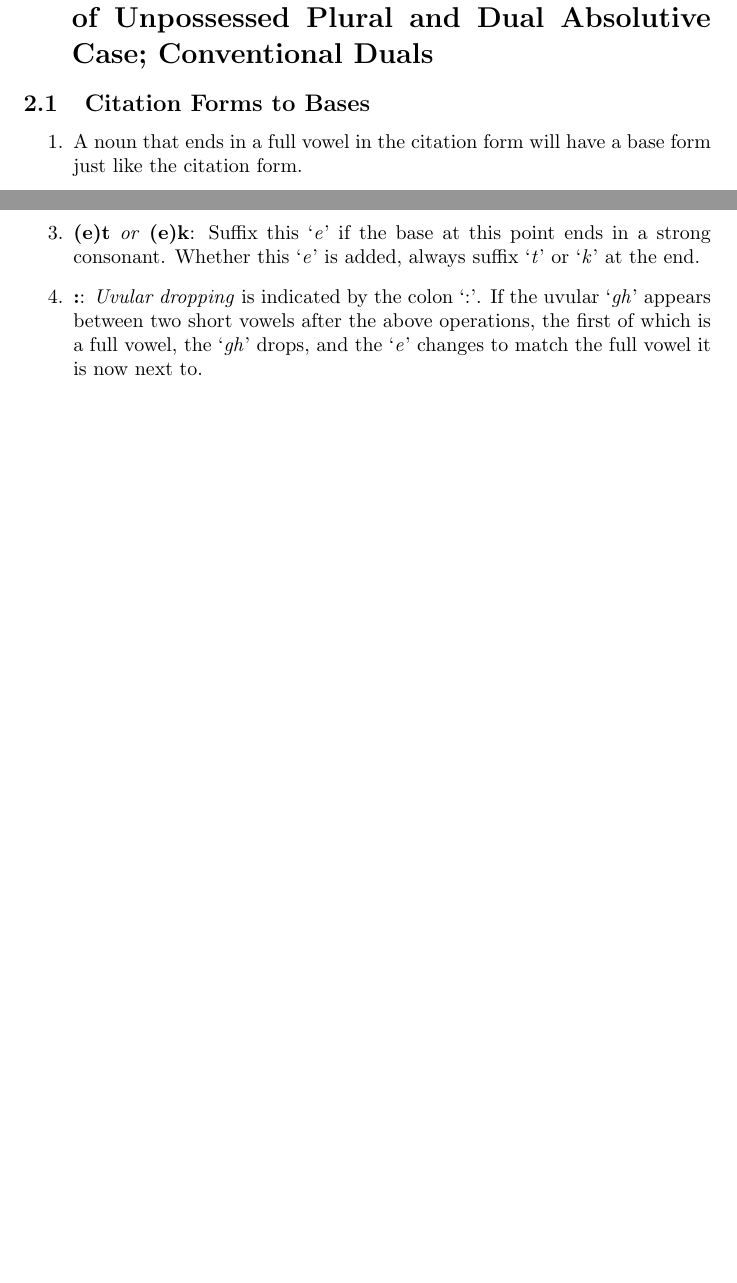
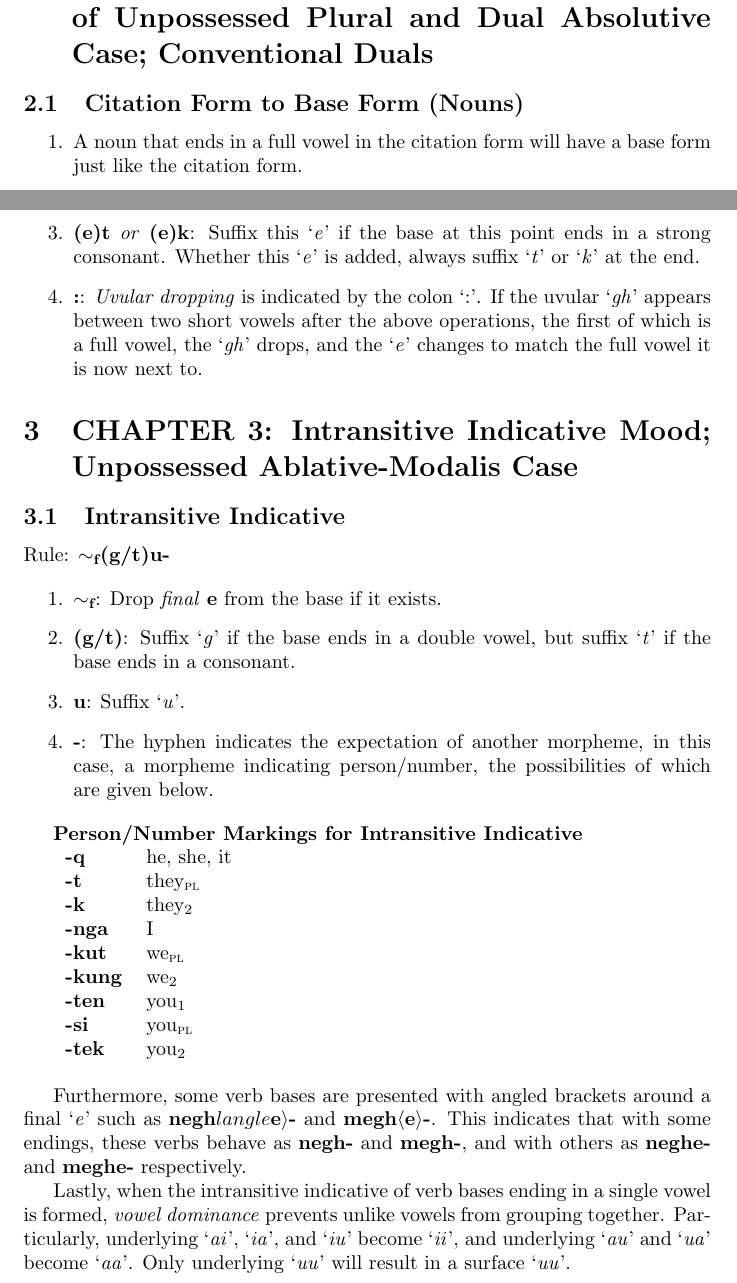
Before and after one commit to SaintLawrenceIslandYupik/finite_state_morphology, a LaTeX document (yupik_cheatsheet.tex): two parts of pages 1 and 2 of 2, joined at a grey line, cut so that both start at the same text, the shorter picture padded with empty space. Compiled offline with pdfLaTeX.

Commit message:
Started notes for Chapter 3

```diff
--- a/yupik_cheatsheet.tex
+++ b/yupik_cheatsheet.tex
@@ -9,7 +9,7 @@
 \section{CHAPTER 2: Words and Bases; Formation of Unpossessed Plural and Dual
 Absolutive Case; Conventional Duals}
 
-\subsection{Citation Forms to Bases}
+\subsection{Citation Form to Base Form (Nouns)}
 
 \begin{enumerate}
 \item A noun that ends in a full vowel in the citation form will have a base form just like the citation form.
@@ -42,4 +42,44 @@ Absolutive Case; Conventional Duals}
 \item \textbf{:}: \textit{Uvular dropping} is indicated by the colon `:'. If the uvular `\textit{gh}' appears between two short vowels after the above operations, the first of which is a full vowel, the `\textit{gh}' drops, and the `\textit{e}' changes to match the full vowel it is now next to.
 \end{enumerate}
 
+\section{CHAPTER 3: Intransitive Indicative Mood; Unpossessed Ablative-Modalis Case}
+
+\subsection{Intransitive Indicative}
+
+\noindent Rule: \textbf{${\sim}_\text{f}$(g/t)u-}
+
+\begin{enumerate}
+\item \textbf{${\sim}_\text{f}$}: Drop \textit{final} \textbf{e} from the base if it exists.
+\item \textbf{(g/t)}: Suffix `\textit{g}' if the base ends in a double vowel, but suffix `\textit{t}' if the base ends in a consonant.
+\item \textbf{u}: Suffix `\textit{u}'.
+\item \textbf{-}: The hyphen indicates the expectation of another morpheme, in this case, a morpheme indicating person/number, the possibilities of which are given below.
+\end{enumerate}
+
+\textbf{Person/Number Markings for Intransitive Indicative}
+
+\begin{tabular}{ l l }
+\textbf{-q} & he, she, it \\
+\textbf{-t} & they$_\text{\textsc{pl}}$ \\
+\textbf{-k} & they$_\text{2}$ \\
+\textbf{-nga} & I \\
+\textbf{-kut} & we$_\text{\textsc{pl}}$ \\
+\textbf{-kung} & we$_\text{2}$ \\
+\textbf{-ten} & you$_\text{1}$ \\
+\textbf{-si} & you$_\text{\textsc{pl}}$ \\
+\textbf{-tek} & you$_\text{2}$
+\end{tabular}
+
+\vspace{12pt}
+
+Furthermore, some verb bases are presented with angled brackets around a final `\textit{e}' such as \textbf{negh$langle$e$\rangle$-} and \textbf{megh$\langle$e$\rangle$-}.
+%
+This indicates that with some endings, these verbs behave as \textbf{negh-} and \textbf{megh-}, and with others as \textbf{neghe-} and \textbf{meghe-} respectively.
+
+Lastly, when the intransitive indicative of verb bases ending in a single vowel is formed, \textit{vowel dominance} prevents unlike vowels from grouping together.
+%
+Particularly, underlying `\textit{ai}', `\textit{ia}', and `\textit{iu}' become `\textit{ii}', and underlying `\textit{au}' and `\textit{ua}' become `\textit{aa}'.
+%
+Only underlying `\textit{uu}' will result in a surface `\textit{uu}'.
+
+
 \end{document}
```
